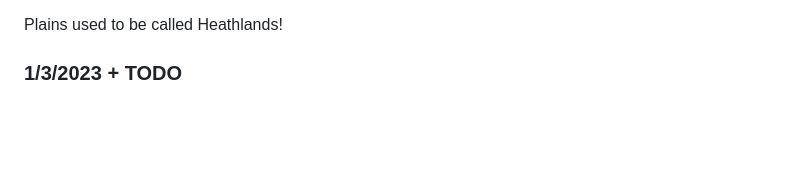
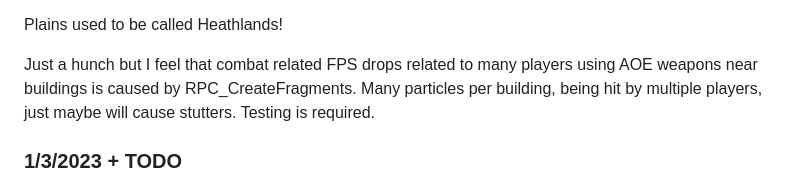
Before and after one commit to ricosolana/Valhalla, a Markdown page: README.md, the part around the change. GitHub-like rendering; blank space fills up the shorter version.

```diff
--- a/README.md
+++ b/README.md
@@ -38,6 +38,8 @@ There are many interesting/odd/redundant/unused systems, such as SteamManager, a
 Gibber seems to be responsible for creating the particle fragments when a structure is broken, which I believe can be better defined by this https://link.springer.com/referenceworkentry/10.1007/3-540-31060-6_145. Gibber are basically particles or fragments. This confused me because Gibber reads/writes 2 ZNetView variables, which I think is kinda weird for something that really should be created only client-side as decorative. Well I seem to be wrong because RPC_CreateFragments exists. Purely for visual effects.
 
 Plains used to be called Heathlands!
+
+Just a hunch but I feel that combat related FPS drops related to many players using AOE weapons near buildings is caused by RPC_CreateFragments. Many particles per building, being hit by multiple players, just maybe will cause stutters. Testing is required.
 
 ### 1/3/2023 + TODO
 Just a few notes and planning for how to continue this project. A look at the serverside plugin for Valheim shows some features that are crucial to general security and integrity of server tasks related to object spawning and physics (For instance, ZNetScene seemingly has zero player permission checks for RPC_SpawnObject).
```
